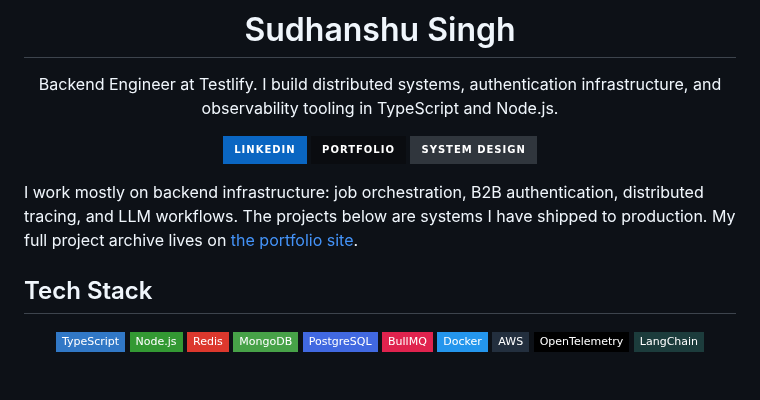
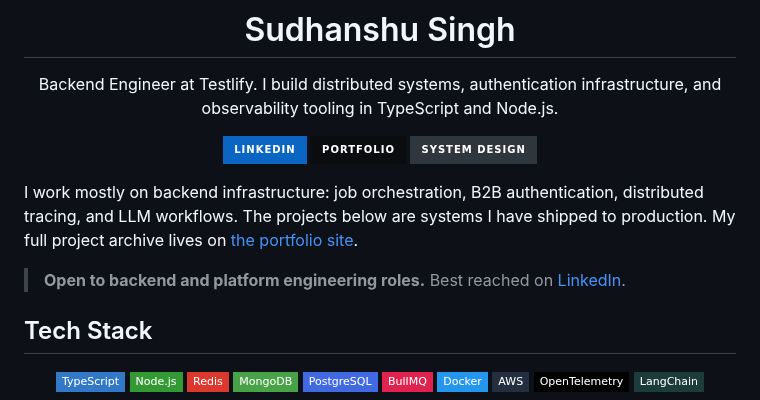
Before and after one commit to sudhanshu1402/sudhanshu1402, a Markdown page: README.md, the part around the change. Drawn GitHub-style; badges without logos; blank space fills up the shorter version.

Commit message:
Add open-to-roles note to profile README

```diff
--- a/README.md
+++ b/README.md
@@ -11,6 +11,8 @@ Backend Engineer at Testlify. I build distributed systems, authentication infras
 </div>
 
 I work mostly on backend infrastructure: job orchestration, B2B authentication, distributed tracing, and LLM workflows. The projects below are systems I have shipped to production. My full project archive lives on [the portfolio site](https://sudhanshu1402.github.io).
+
+> **Open to backend and platform engineering roles.** Best reached on [LinkedIn](https://www.linkedin.com/in/sudhanshusingh1402/).
 
 ## Tech Stack
 
```
